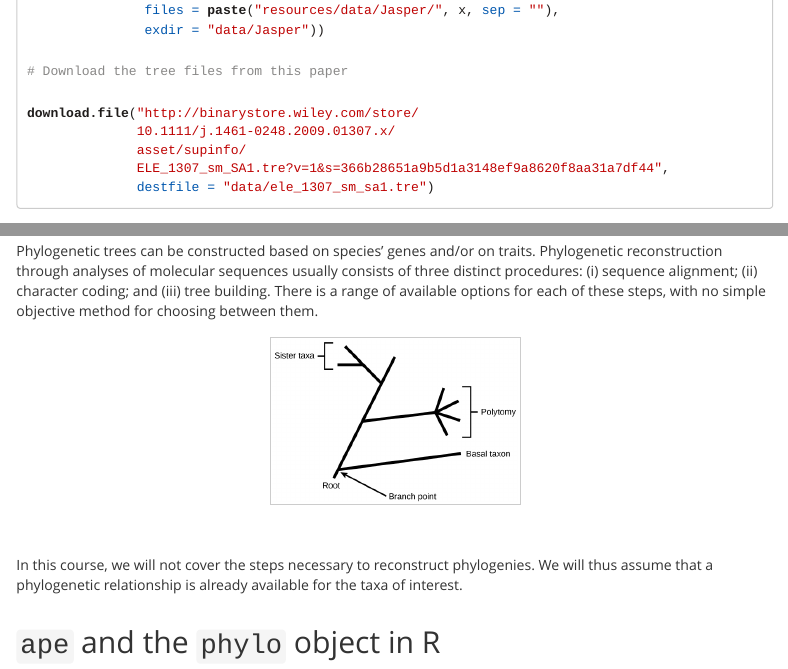
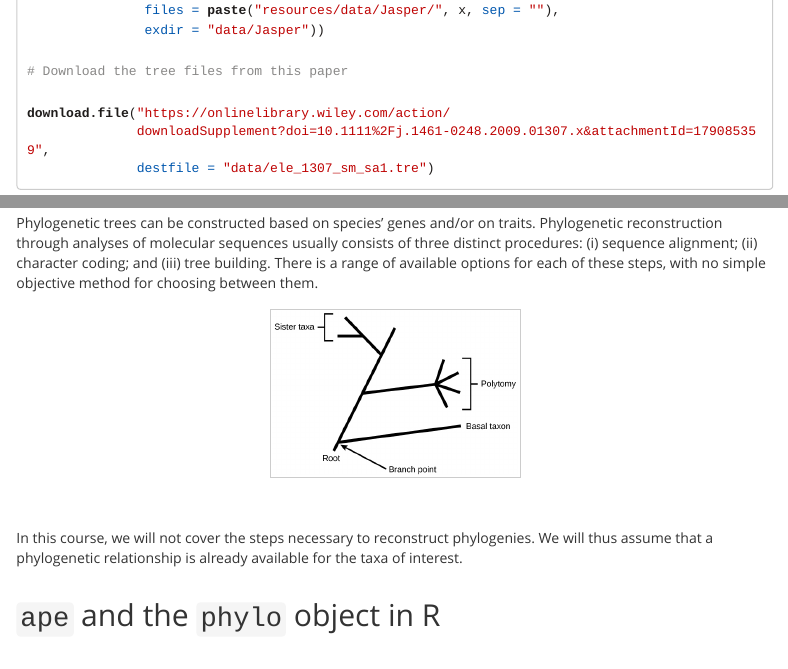
Before and after one commit to pedrohbraga/PhyloCompMethods-in-R-workshop, an R Markdown document (PhyloCompMethodsMaterial.Rmd): the page in a window 1100 px wide, from 1570 px down, and a second part further down, joined at a grey line. The pictures show the output file PhyloCompMethodsMaterial.html that the author committed with the source, opened offline; long lines of code are wrapped.

Commit message:
Repairing Suzane Fritz's link

````diff
--- a/PhyloCompMethodsMaterial.Rmd
+++ b/PhyloCompMethodsMaterial.Rmd
@@ -101,10 +101,8 @@ lapply(JasperData,
 
 # Download the tree files from this paper
 
-download.file("http://binarystore.wiley.com/store/
-              10.1111/j.1461-0248.2009.01307.x/
-              asset/supinfo/
-              ELE_1307_sm_SA1.tre?v=1&s=366b28651a9b5d1a3148ef9a8620f8aa31a7df44",
+download.file("https://onlinelibrary.wiley.com/action/
+              downloadSupplement?doi=10.1111%2Fj.1461-0248.2009.01307.x&attachmentId=179085359",
               destfile = "data/ele_1307_sm_sa1.tre")
 ```
 
````
Also changed, not shown: PhyloCompMethodsMaterial.html, 6 other files.
